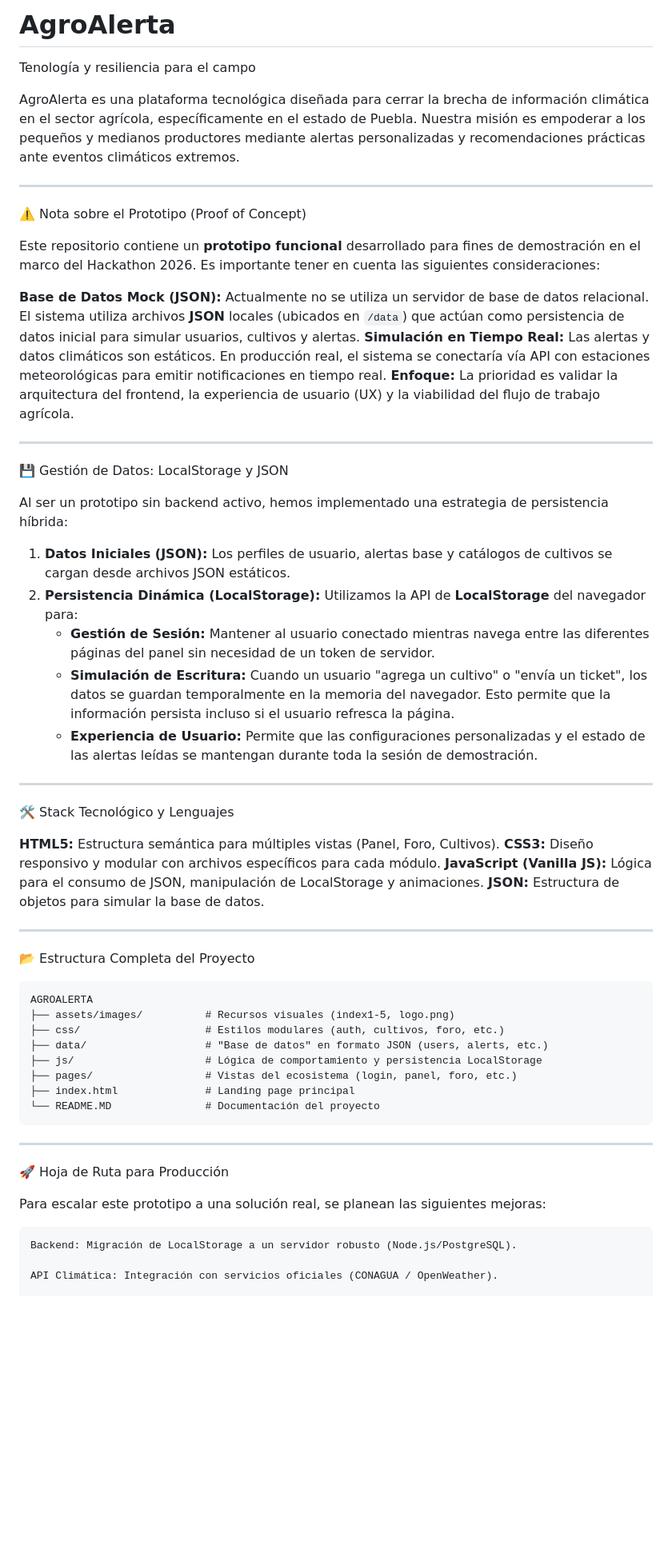
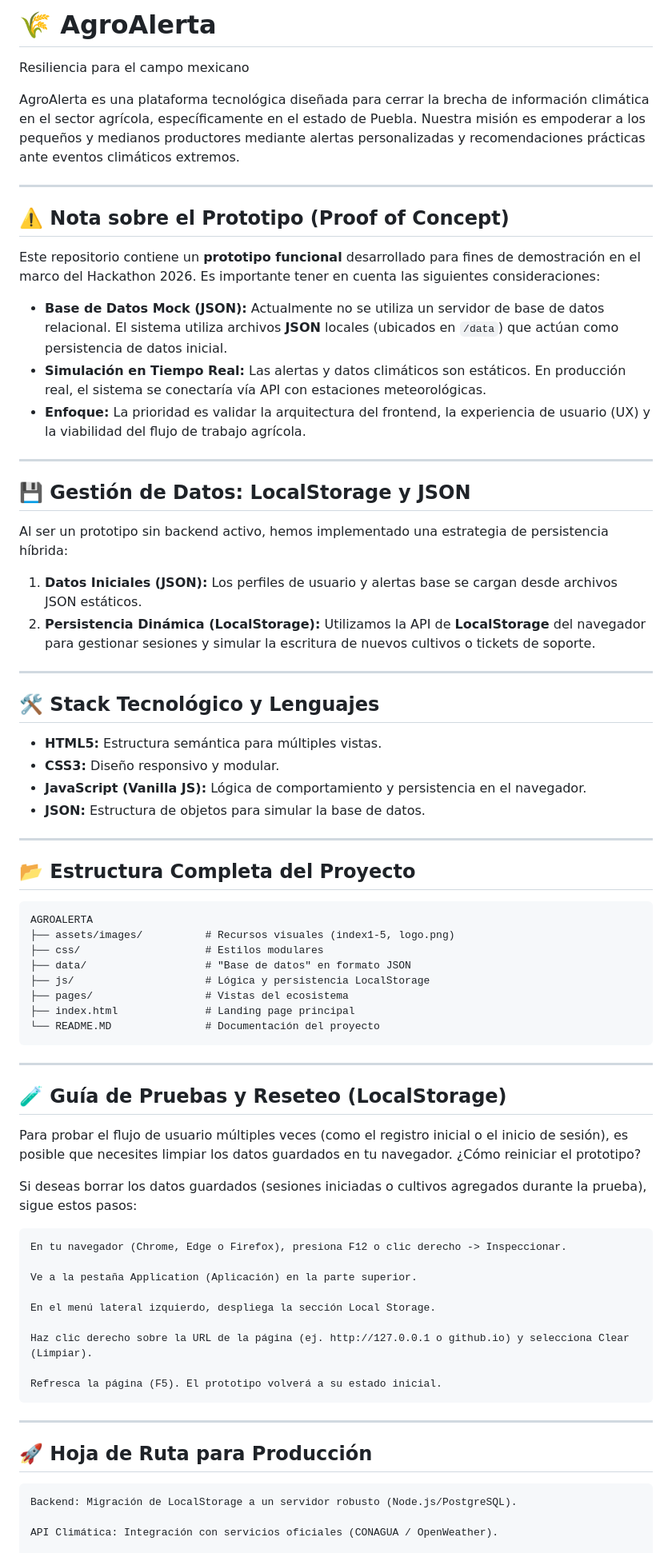
Before and after one commit to samuelkim358/AgroAlerta, a Markdown page: README.md, the part around one of its changes. Shown at 80% size. GitHub-like rendering; blank space fills up the shorter version.

Commit message:
Update README.md with improved formatting and content

````diff
--- a/README.md
+++ b/README.md
@@ -1,59 +1,74 @@
-# AgroAlerta
-Tenología y resiliencia para el campo
+# 🌾 AgroAlerta
+Resiliencia para el campo mexicano
 
 AgroAlerta es una plataforma tecnológica diseñada para cerrar la brecha de información climática en el sector agrícola, específicamente en el estado de Puebla. Nuestra misión es empoderar a los pequeños y medianos productores mediante alertas personalizadas y recomendaciones prácticas ante eventos climáticos extremos.
 
 ---
 
-⚠️ Nota sobre el Prototipo (Proof of Concept)
+## ⚠️ Nota sobre el Prototipo (Proof of Concept)
 
 Este repositorio contiene un **prototipo funcional** desarrollado para fines de demostración en el marco del Hackathon 2026. Es importante tener en cuenta las siguientes consideraciones:
 
-**Base de Datos Mock (JSON):** Actualmente no se utiliza un servidor de base de datos relacional. El sistema utiliza archivos **JSON** locales (ubicados en `/data`) que actúan como persistencia de datos inicial para simular usuarios, cultivos y alertas.
-**Simulación en Tiempo Real:** Las alertas y datos climáticos son estáticos. En producción real, el sistema se conectaría vía API con estaciones meteorológicas para emitir notificaciones en tiempo real.
-**Enfoque:** La prioridad es validar la arquitectura del frontend, la experiencia de usuario (UX) y la viabilidad del flujo de trabajo agrícola.
+* **Base de Datos Mock (JSON):** Actualmente no se utiliza un servidor de base de datos relacional. El sistema utiliza archivos **JSON** locales (ubicados en `/data`) que actúan como persistencia de datos inicial.
+* **Simulación en Tiempo Real:** Las alertas y datos climáticos son estáticos. En producción real, el sistema se conectaría vía API con estaciones meteorológicas.
+* **Enfoque:** La prioridad es validar la arquitectura del frontend, la experiencia de usuario (UX) y la viabilidad del flujo de trabajo agrícola.
 
 ---
 
-💾 Gestión de Datos: LocalStorage y JSON
+## 💾 Gestión de Datos: LocalStorage y JSON
 
 Al ser un prototipo sin backend activo, hemos implementado una estrategia de persistencia híbrida:
 
-1.  **Datos Iniciales (JSON):** Los perfiles de usuario, alertas base y catálogos de cultivos se cargan desde archivos JSON estáticos.
-2.  **Persistencia Dinámica (LocalStorage):** Utilizamos la API de **LocalStorage** del navegador para:
-    * **Gestión de Sesión:** Mantener al usuario conectado mientras navega entre las diferentes páginas del panel sin necesidad de un token de servidor.
-    * **Simulación de Escritura:** Cuando un usuario "agrega un cultivo" o "envía un ticket", los datos se guardan temporalmente en la memoria del navegador. Esto permite que la información persista incluso si el usuario refresca la página.
-    * **Experiencia de Usuario:** Permite que las configuraciones personalizadas y el estado de las alertas leídas se mantengan durante toda la sesión de demostración.
+1.  **Datos Iniciales (JSON):** Los perfiles de usuario y alertas base se cargan desde archivos JSON estáticos.
+2.  **Persistencia Dinámica (LocalStorage):** Utilizamos la API de **LocalStorage** del navegador para gestionar sesiones y simular la escritura de nuevos cultivos o tickets de soporte.
 
 ---
 
-🛠️ Stack Tecnológico y Lenguajes
+## 🛠️ Stack Tecnológico y Lenguajes
 
-**HTML5:** Estructura semántica para múltiples vistas (Panel, Foro, Cultivos).
-**CSS3:** Diseño responsivo y modular con archivos específicos para cada módulo.
-**JavaScript (Vanilla JS):** Lógica para el consumo de JSON, manipulación de LocalStorage y animaciones.
-**JSON:** Estructura de objetos para simular la base de datos.
+* **HTML5:** Estructura semántica para múltiples vistas.
+* **CSS3:** Diseño responsivo y modular.
+* **JavaScript (Vanilla JS):** Lógica de comportamiento y persistencia en el navegador.
+* **JSON:** Estructura de objetos para simular la base de datos.
 
 ---
 
-📂 Estructura Completa del Proyecto
+## 📂 Estructura Completa del Proyecto
 
 ```text
 AGROALERTA
 ├── assets/images/          # Recursos visuales (index1-5, logo.png)
-├── css/                    # Estilos modulares (auth, cultivos, foro, etc.)
-├── data/                   # "Base de datos" en formato JSON (users, alerts, etc.)
-├── js/                     # Lógica de comportamiento y persistencia LocalStorage
-├── pages/                  # Vistas del ecosistema (login, panel, foro, etc.)
+├── css/                    # Estilos modulares
+├── data/                   # "Base de datos" en formato JSON
+├── js/                     # Lógica y persistencia LocalStorage
+├── pages/                  # Vistas del ecosistema
 ├── index.html              # Landing page principal
 └── README.MD               # Documentación del proyecto
 ```
 
 ---
 
-🚀 Hoja de Ruta para Producción
+## 🧪 Guía de Pruebas y Reseteo (LocalStorage)
 
-Para escalar este prototipo a una solución real, se planean las siguientes mejoras:
+Para probar el flujo de usuario múltiples veces (como el registro inicial o el inicio de sesión), es posible que necesites limpiar los datos guardados en tu navegador.
+¿Cómo reiniciar el prototipo?
+
+Si deseas borrar los datos guardados (sesiones iniciadas o cultivos agregados durante la prueba), sigue estos pasos:
+
+    En tu navegador (Chrome, Edge o Firefox), presiona F12 o clic derecho -> Inspeccionar.
+
+    Ve a la pestaña Application (Aplicación) en la parte superior.
+
+    En el menú lateral izquierdo, despliega la sección Local Storage.
+
+    Haz clic derecho sobre la URL de la página (ej. http://127.0.0.1 o github.io) y selecciona Clear (Limpiar).
+
+    Refresca la página (F5). El prototipo volverá a su estado inicial.
+
+
+---
+
+## 🚀 Hoja de Ruta para Producción
 
     Backend: Migración de LocalStorage a un servidor robusto (Node.js/PostgreSQL).
 
````
Also changed, not shown: other parts of README.md (+5 -4 lines).
